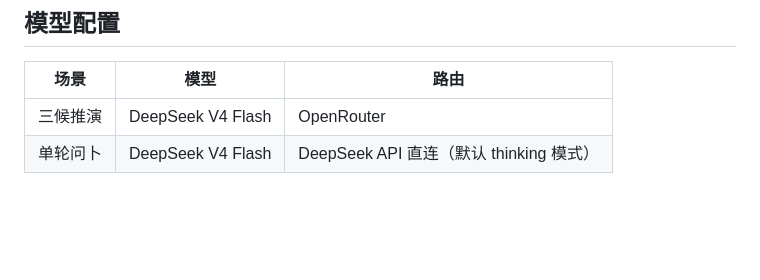
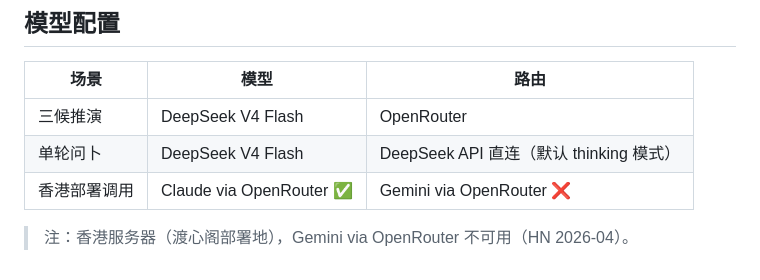
Before and after one commit to cask0910/nexus, a Markdown page: md/渡心阁.md, the part around the change. GitHub-like rendering; blank space fills up the shorter version.

Commit message:
fix: 香港模型路由归渡心阁（HK部署地）

```diff
--- a/md/渡心阁.md
+++ b/md/渡心阁.md
@@ -123,3 +123,6 @@
 |------|------|------|
 | 三候推演 | DeepSeek V4 Flash | OpenRouter |
 | 单轮问卜 | DeepSeek V4 Flash | DeepSeek API 直连（默认 thinking 模式） |
+| 香港部署调用 | Claude via OpenRouter ✅ | Gemini via OpenRouter ❌ |
+
+> 注：香港服务器（渡心阁部署地），Gemini via OpenRouter 不可用（HN 2026-04）。
```
Also changed, not shown: md/Cask看板.md (+0 -2 lines).
